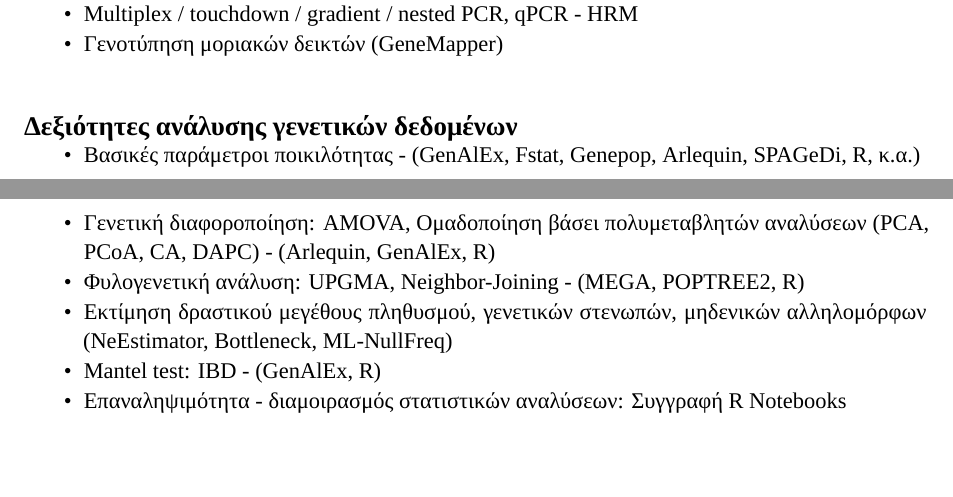
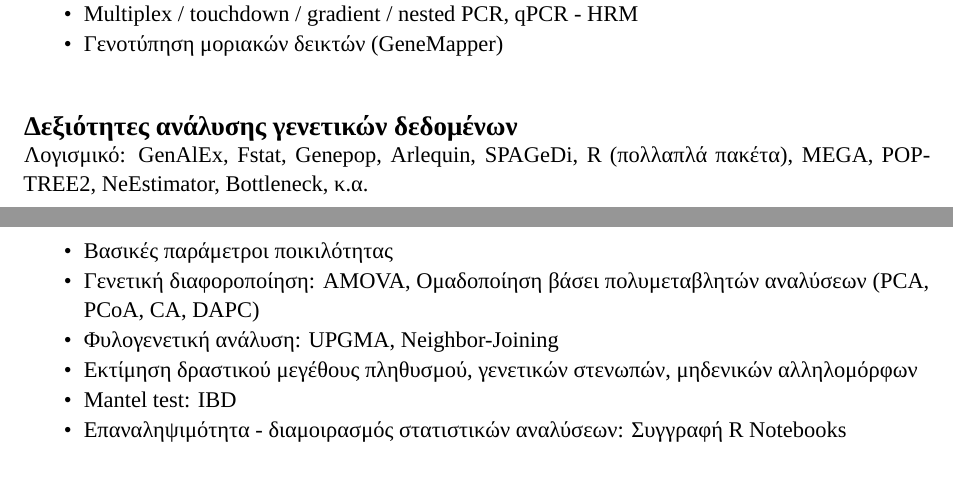
Before and after one commit to nikostourvas/CV, a LaTeX document (main.tex): two parts of pages 1 and 2 of 3, joined at a grey line, cut so that both start at the same text, the shorter picture padded with empty space. Compiled offline with XeLaTeX.

Commit message:
reconfigured software section

```diff
--- a/main.tex
+++ b/main.tex
@@ -153,14 +153,16 @@
 \end{itemize}
 
 \subsection{Δεξιότητες ανάλυσης γενετικών δεδομένων}\label{genetics}
+\vspace{-3mm}
+Λογισμικό: GenAlEx, Fstat, Genepop, Arlequin, SPAGeDi, R (πολλαπλά πακέτα), MEGA, POPTREE2, NeEstimator, Bottleneck, κ.α.
 \begin{itemize}
-\vspace{-3mm}
+\vspace{-1mm}
 \setlength\itemsep{-0.6em}
-\item Βασικές παράμετροι ποικιλότητας - (GenAlEx, Fstat, Genepop, Arlequin, SPAGeDi, R, κ.α.)
-\item Γενετική διαφοροποίηση: AMOVA, Ομαδοποίηση βάσει πολυμεταβλητών αναλύσεων (PCA, PCoA, CA, DAPC) - (Arlequin, GenAlEx, R)
-\item Φυλογενετική ανάλυση: UPGMA, Neighbor-Joining - (MEGA, POPTREE2, R)
-\item Εκτίμηση δραστικού μεγέθους πληθυσμού, γενετικών στενωπών, μηδενικών αλληλομόρφων (NeEstimator, Bottleneck, ML-NullFreq)
-\item Mantel test: IBD - (GenAlEx, R)
+\item Βασικές παράμετροι ποικιλότητας
+\item Γενετική διαφοροποίηση: AMOVA, Ομαδοποίηση βάσει πολυμεταβλητών αναλύσεων (PCA, PCoA, CA, DAPC)
+\item Φυλογενετική ανάλυση: UPGMA, Neighbor-Joining
+\item Εκτίμηση δραστικού μεγέθους πληθυσμού, γενετικών στενωπών, μηδενικών αλληλομόρφων
+\item Mantel test: IBD
 \item Επαναληψιμότητα - διαμοιρασμός στατιστικών αναλύσεων: Συγγραφή R Notebooks
 %\item FST outliers
 \end{itemize}
```
